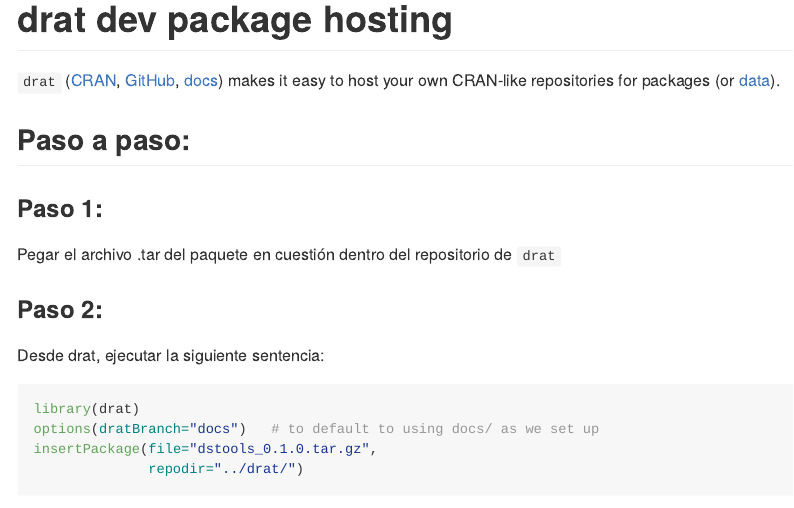
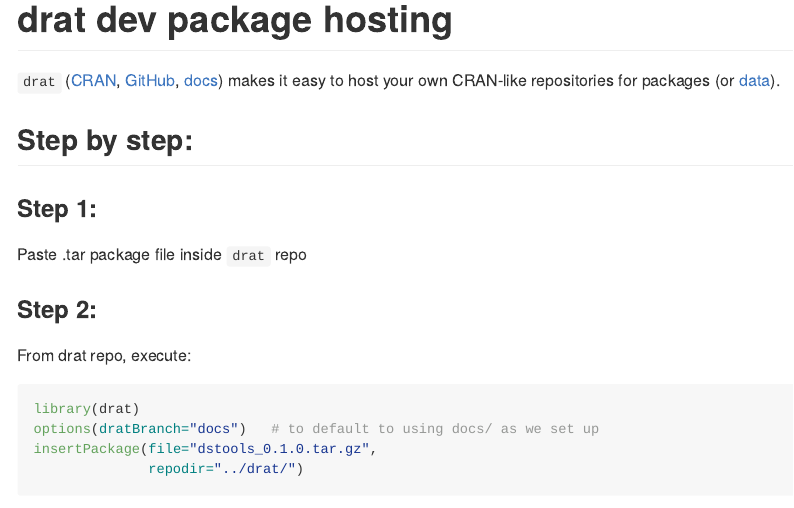
Before and after one commit to datasketch/drat, an R Markdown document (README.Rmd): the page in a window 1100 px wide, from its top. The pictures show the output file README.md that the author committed with the source, drawn offline in the style of GitHub; long lines of code are wrapped.

Commit message:
uptade and translate README

````diff
--- a/README.Rmd
+++ b/README.Rmd
@@ -19,15 +19,15 @@
 `drat` ([CRAN](https://cran.r-project.org/package=drat), [GitHub](https://github.com/eddelbuettel/drat), [docs](https://eddelbuettel.github.io/drat)) makes it easy to host your own CRAN-like repositories for packages (or [data](https://journal.r-project.org/archive/2017/RJ-2017-026/index.html)).
 
 
-## Paso a paso:
+## Step by step:
 
-### Paso 1:
+### Step 1:
 
-Pegar el archivo .tar del paquete en cuestión dentro del repositorio de `drat`
+Paste .tar package file inside `drat` repo
 
-### Paso 2:
+### Step 2:
 
-Desde drat, ejecutar la siguiente sentencia:
+From drat repo, execute:
 
 ```{r}
 library(drat)
````
Also changed, not shown: README.md, README.Rmd (14 more changed lines).
